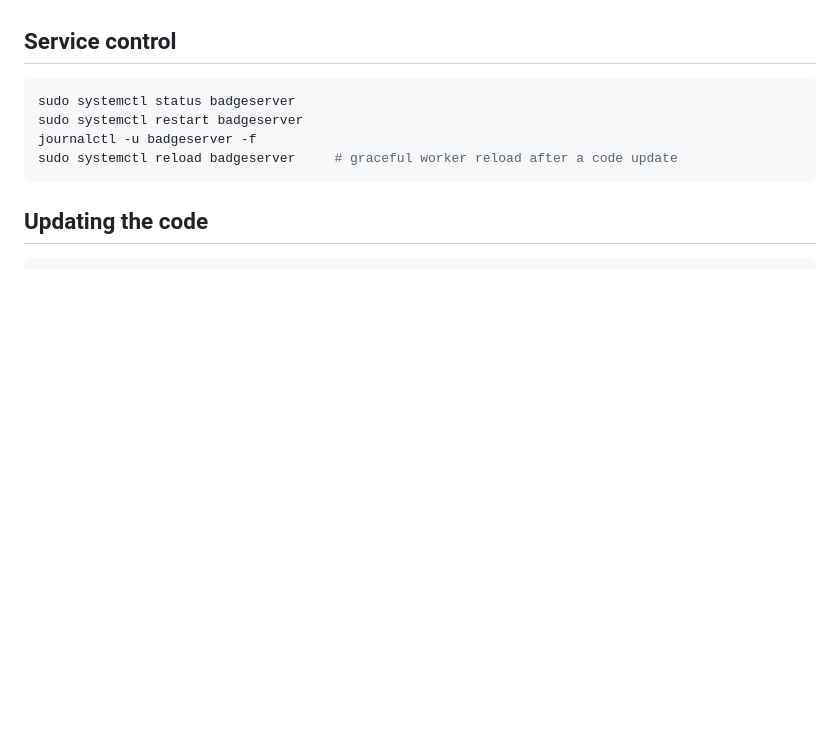
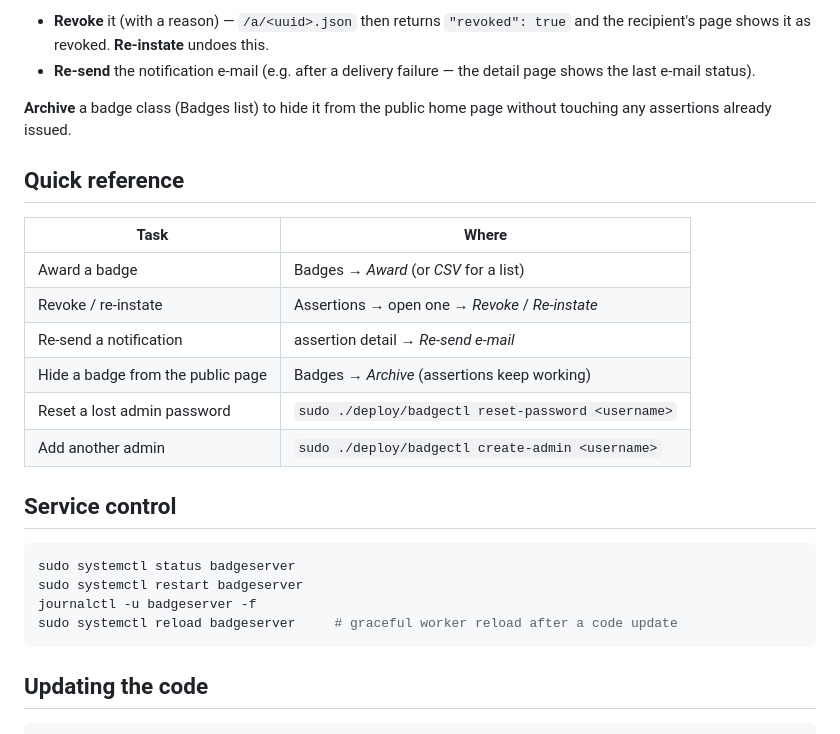
Before and after one commit to LibrePlan/open-badges-server, a Markdown page: Docs/operations.md, the part around one of its changes. Rendered like a GitHub page; blank space fills up the shorter version.

```diff
--- a/Docs/operations.md
+++ b/Docs/operations.md
@@ -30,3 +105,22 @@ The service runs as `User=badges`. Administration commands are run with
+- **Revoke** it (with a reason) — `/a/<uuid>.json` then returns
+  `"revoked": true` and the recipient's page shows it as revoked. **Re-instate**
+  undoes this.
+- **Re-send** the notification e-mail (e.g. after a delivery failure — the
+  detail page shows the last e-mail status).
+
+**Archive** a badge class (Badges list) to hide it from the public home page
+without touching any assertions already issued.
+
+## Quick reference
+
+| Task | Where |
+| --- | --- |
+| Award a badge | Badges → *Award* (or *CSV* for a list) |
+| Revoke / re-instate | Assertions → open one → *Revoke* / *Re-instate* |
+| Re-send a notification | assertion detail → *Re-send e-mail* |
+| Hide a badge from the public page | Badges → *Archive* (assertions keep working) |
+| Reset a lost admin password | `sudo ./deploy/badgectl reset-password <username>` |
+| Add another admin | `sudo ./deploy/badgectl create-admin <username>` |
 
 ## Service control
 
```
Also changed, not shown: other parts of Docs/operations.md (+83 -8 lines).
